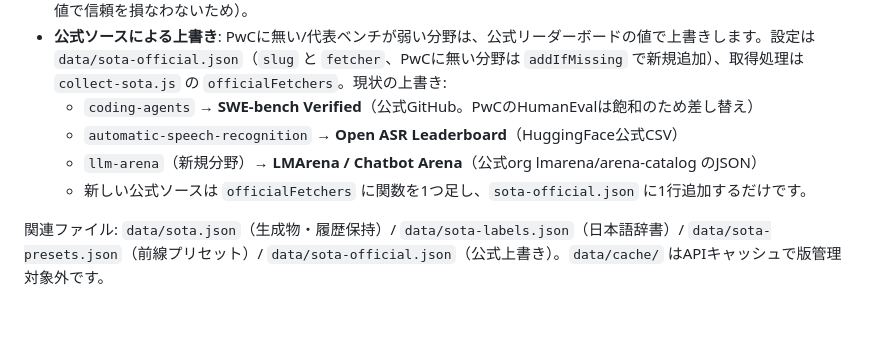
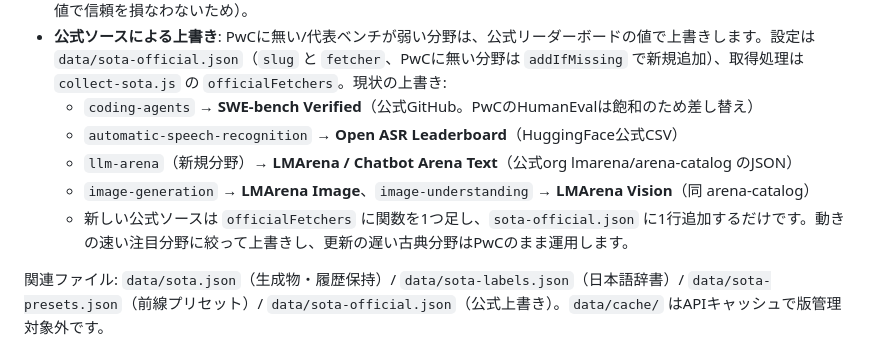
Before and after one commit to yossy0729/ai-news-catchup, a Markdown page: README.md, the part around the change. Rendered like a GitHub page; blank space fills up the shorter version.

Commit message:
docs: LMArena Image/Vision 追加を README/HANDOFF に反映
Co-Authored-By: Claude Opus 4.8 <noreply@anthropic.com>

```diff
--- a/README.md
+++ b/README.md
@@ -122,8 +122,9 @@ Yahoo Newsなどの二次ニュースは、話題の存在を知るには便利
 - **公式ソースによる上書き**: PwCに無い/代表ベンチが弱い分野は、公式リーダーボードの値で上書きします。設定は `data/sota-official.json`（`slug` と `fetcher`、PwCに無い分野は `addIfMissing` で新規追加）、取得処理は `collect-sota.js` の `officialFetchers`。現状の上書き:
   - `coding-agents` → **SWE-bench Verified**（公式GitHub。PwCのHumanEvalは飽和のため差し替え）
   - `automatic-speech-recognition` → **Open ASR Leaderboard**（HuggingFace公式CSV）
-  - `llm-arena`（新規分野）→ **LMArena / Chatbot Arena**（公式org lmarena/arena-catalog のJSON）
-  - 新しい公式ソースは `officialFetchers` に関数を1つ足し、`sota-official.json` に1行追加するだけです。
+  - `llm-arena`（新規分野）→ **LMArena / Chatbot Arena Text**（公式org lmarena/arena-catalog のJSON）
+  - `image-generation` → **LMArena Image**、`image-understanding` → **LMArena Vision**（同 arena-catalog）
+  - 新しい公式ソースは `officialFetchers` に関数を1つ足し、`sota-official.json` に1行追加するだけです。動きの速い注目分野に絞って上書きし、更新の遅い古典分野はPwCのまま運用します。
 
 関連ファイル: `data/sota.json`（生成物・履歴保持）/ `data/sota-labels.json`（日本語辞書）/ `data/sota-presets.json`（前線プリセット）/ `data/sota-official.json`（公式上書き）。`data/cache/` はAPIキャッシュで版管理対象外です。
 
```
Also changed, not shown: HANDOFF.md (+3 -2 lines).
